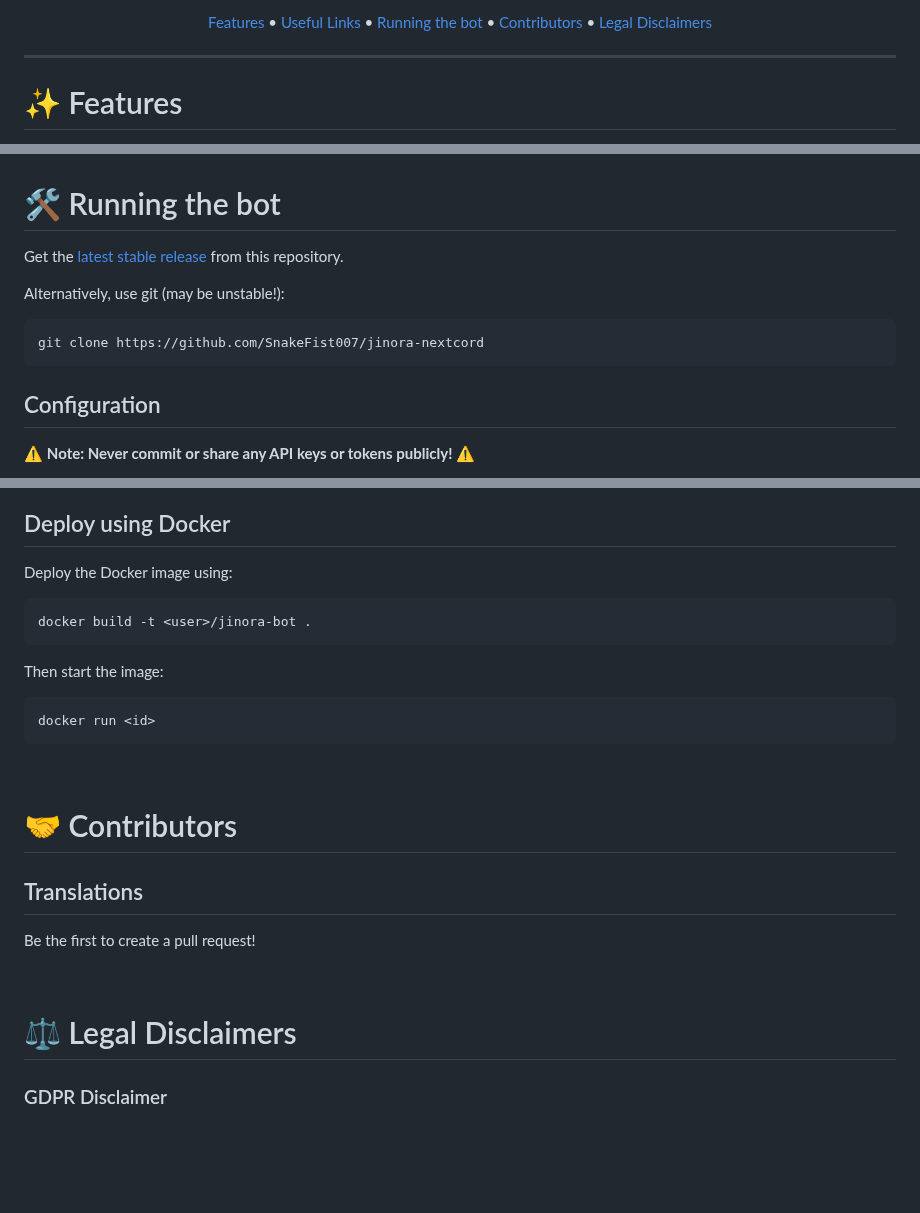
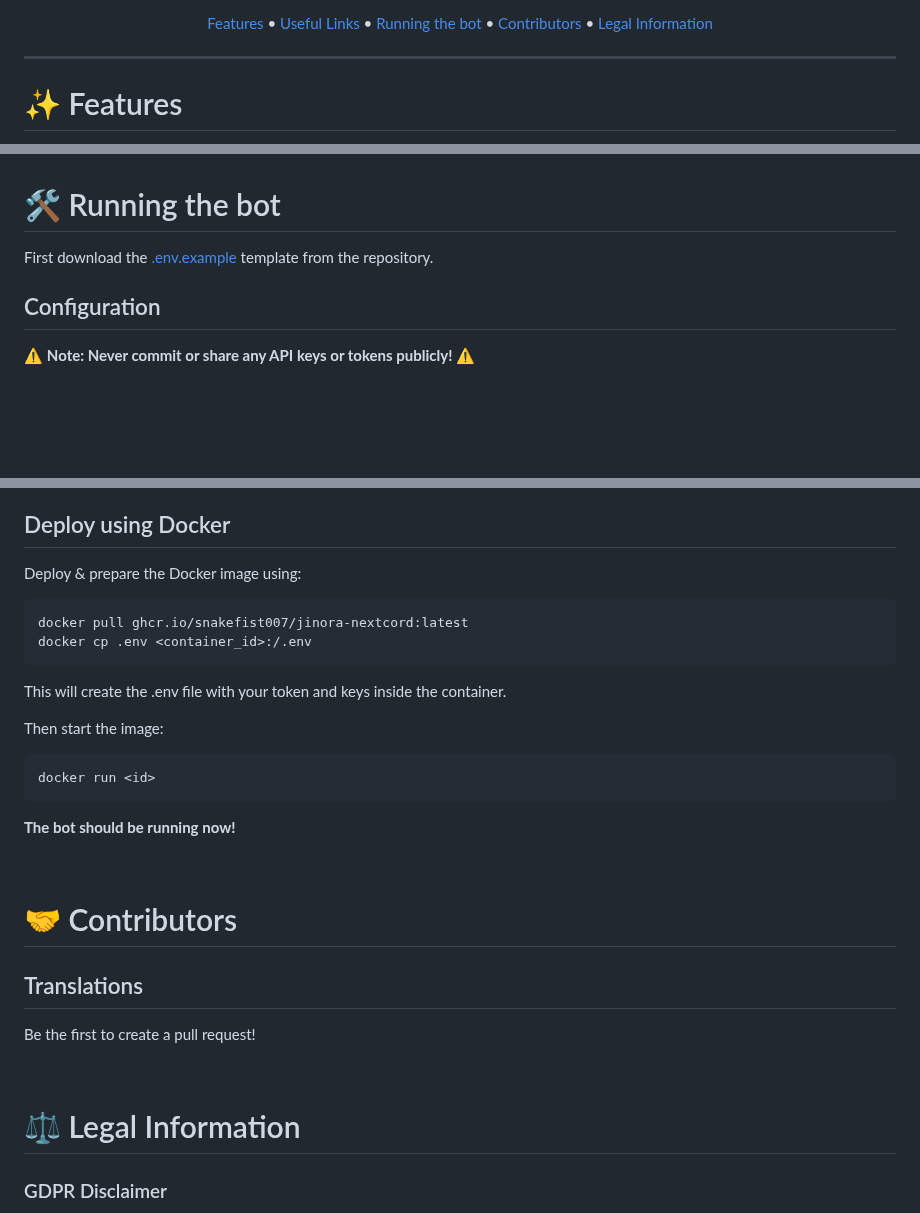
Before and after one commit to SnakeFist007/jinora-nextcord, a Markdown page: README.md, 3 parts joined by grey strips. Rendered like a GitHub page; blank space fills up the shorter version.

````diff
--- a/README.md
+++ b/README.md
@@ -35,7 +49,7 @@
   •
   <a href="#-contributors">Contributors</a>
   •
-  <a href="#%EF%B8%8F-legal-disclaimers">Legal Disclaimers</a>
+  <a href="#%EF%B8%8F-legal-information">Legal Information</a>
 </p>
 
 <hr>
@@ -72,13 +86,7 @@ Everything need for bot development:
 <br>
 
 # 🛠 Running the bot
-Get the [latest stable release](https://github.com/SnakeFist007/jinora-nextcord/releases/latest) from this repository.
-
-Alternatively, use git (may be unstable!):
-
-```
-git clone https://github.com/SnakeFist007/jinora-nextcord
-```
+First download the [.env.example](/.env.example) template from the repository.
 
 ## Configuration
 
@@ -93,15 +101,19 @@ Rename `.env.example` to `.env` and fill in your data! You need:
 
 
 ## Deploy using Docker
-Deploy the Docker image using:
+Deploy & prepare the Docker image using:
 ```
-docker build -t <user>/jinora-bot .
+docker pull ghcr.io/snakefist007/jinora-nextcord:latest
+docker cp .env <container_id>:/.env
 ```
+This will create the .env file with your token and keys inside the container.
 
 Then start the image:
 ```
 docker run <id>
 ```
+
+**The bot should be running now!**
 
 <br>
 
@@ -112,7 +124,7 @@ Be the first to create a pull request!
 
 <br>
 
-# ⚖️ Legal Disclaimers
+# ⚖️ Legal Information
 
 ### GDPR Disclaimer
 > While fictional characters do not fall under the GDPR, I would like to mention that I do not distribute or sell any information that is collected. Any information that is collected will be used soley for debugging purposes or reporting abuse to Discord.
````
Also changed, not shown: other parts of README.md (+21 -7 lines).
